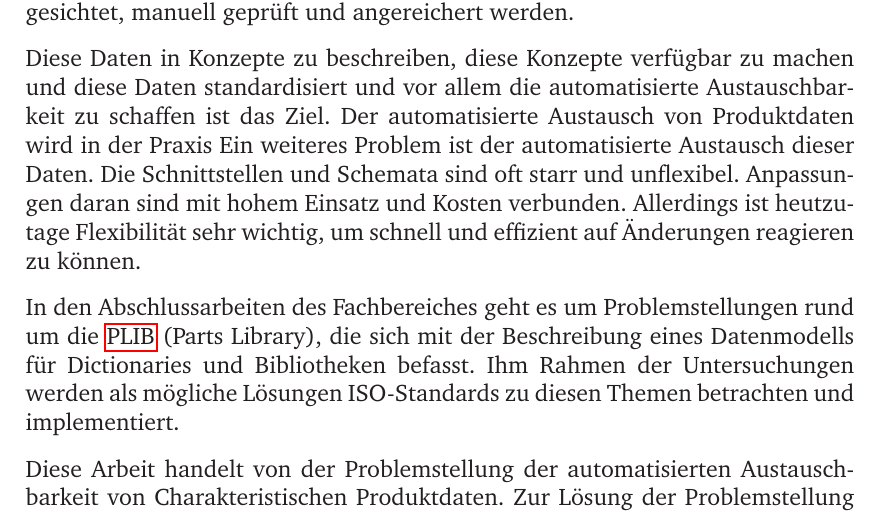
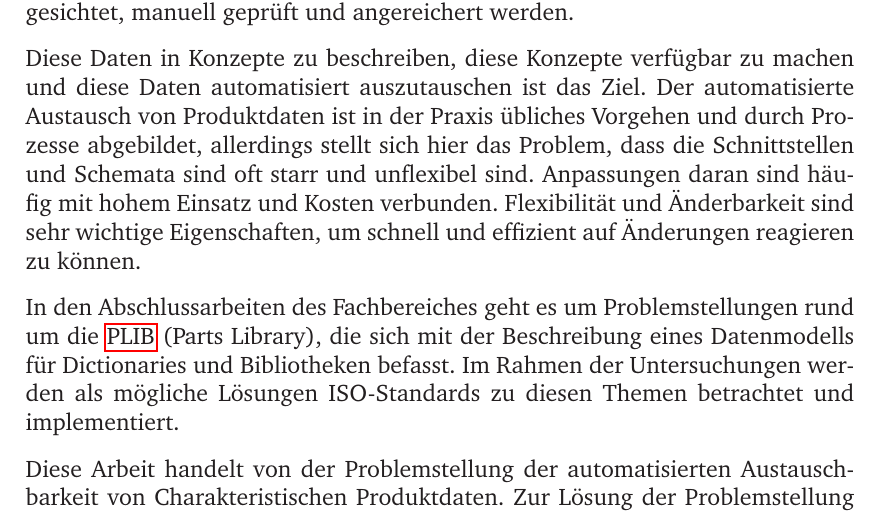
Before and after one commit to socke/masterarbeit, a LaTeX thesis (01_Masterarbeit_Stefan_Sobek.tex, which reads chapter/02_abstract.tex): part of page 4 of 148, cut so that both start at the same text. Compiled offline with pdfLaTeX.

Commit message:
Rechtschreibung gefixed

```diff
--- a/chapter/02_abstract.tex
+++ b/chapter/02_abstract.tex
@@ -11,11 +11,11 @@ Es ist hier ersichtlich, dass Stammdaten in den verschiedenen Bereichen benötig
 
 Probleme und somit eine hoher Kostenaufwand können auftreten, wenn die Beschreibung der Daten nicht vollständig ist, wenn gleichsam Informationen zu Stammdaten an einem Punkt der Lieferkette oder im \gls{PLM} fehlen oder ungenau sind. Daten müssen im schlimmsten Falle manuell gesichtet, manuell geprüft und angereichert werden.
 
-Diese Daten in Konzepte zu beschreiben, diese Konzepte verfügbar zu machen und diese Daten standardisiert und vor allem die automatisierte Austauschbarkeit zu schaffen ist das Ziel. Der automatisierte Austausch von Produktdaten wird in der Praxis Ein weiteres Problem ist der automatisierte Austausch dieser Daten. Die Schnittstellen und Schemata sind oft starr und unflexibel. Anpassungen daran sind mit hohem Einsatz und Kosten verbunden. Allerdings ist heutzutage Flexibilität sehr wichtig, um schnell und effizient auf Änderungen reagieren zu können.
+Diese Daten in Konzepte zu beschreiben, diese Konzepte verfügbar zu machen und diese Daten automatisiert auszutauschen ist das Ziel. Der automatisierte Austausch von Produktdaten ist in der Praxis übliches Vorgehen und durch Prozesse abgebildet, allerdings stellt sich hier das Problem, dass die Schnittstellen und Schemata sind oft starr und unflexibel sind. Anpassungen daran sind häufig mit hohem Einsatz und Kosten verbunden. Flexibilität und Änderbarkeit sind sehr wichtige Eigenschaften, um schnell und effizient auf Änderungen reagieren zu können.
 
-In den Abschlussarbeiten des Fachbereiches geht es um Problemstellungen rund um die \gls{PLIB} (Parts Library), die sich mit der Beschreibung eines Datenmodells für Dictionaries und Bibliotheken befasst. Ihm Rahmen der Untersuchungen werden als mögliche Lösungen ISO-Standards zu diesen Themen betrachten und implementiert.
+In den Abschlussarbeiten des Fachbereiches geht es um Problemstellungen rund um die \gls{PLIB} (Parts Library), die sich mit der Beschreibung eines Datenmodells für Dictionaries und Bibliotheken befasst. Im Rahmen der Untersuchungen werden als mögliche Lösungen ISO-Standards zu diesen Themen betrachtet und implementiert.
 
-Diese Arbeit handelt von der Problemstellung der automatisierten Austauschbarkeit von Charakteristischen Produktdaten. Zur Lösung der Problemstellung werden flexible \gls{Abfrageschnittstelle} betrachten. Hier kommt beispielsweise der ISO Standard \enquote{ISO 29002-31 - Query for characteristic data} als Beschreibung einer flexiblen \gls{Abfrageschnittstelle} in Frage. Nach einer Analyse des ISO-Standards wird darauf aufbauend eine Implementierung eines \glspl{Webservice} vorgenommen.
+Diese Arbeit handelt von der Problemstellung der automatisierten Austauschbarkeit von Charakteristischen Produktdaten. Zur Lösung der Problemstellung werden flexible \gls{Abfrageschnittstelle} betrachtet. Hier kommt beispielsweise der ISO Standard \enquote{ISO 29002-31 - Query for characteristic data} als Beschreibung einer flexiblen \gls{Abfrageschnittstelle} in Frage. Nach einer Analyse des ISO-Standards wird darauf aufbauend eine Implementierung eines \glspl{Webservice} vorgenommen.
 Für die Umsetzung der \gls{Abfrageschnittstelle} wird der Standard \enquote{ISO 29002-31 - Query for characteristic data} benötigt. Dieser stellt die eigenliche \gls{Abfrageschnittstelle} dar und referenziert mittels eindeutigem \glslink{IRDI}{Identifier} (IRDI) \glslink{Ontologie}{Ontologien}. Das Ergebnis einer Abfrage ist eine Antwort, welche die Eigenschaftsdaten der angefragten Produktdaten beinhaltet. Dazu ist ebenfalls eine Ontologie nötig, welche der Standard \enquote{ISO 29002-10 - Characteristic data exchange format} beschreibt. Hierin wird das Datenformat der zurückgelieferten Daten spezifiziert. Die Datenquelle für den Webservice ist die PLIB-Datenbank, eine Implementierung einer Produktdatenbank nach ISO 13584-42.
 
 Aus dem Zusammenspiel mehrerer Standards lässt sich eine Implementierung sinnvoller Anwendungsfälle erstellen.
```
